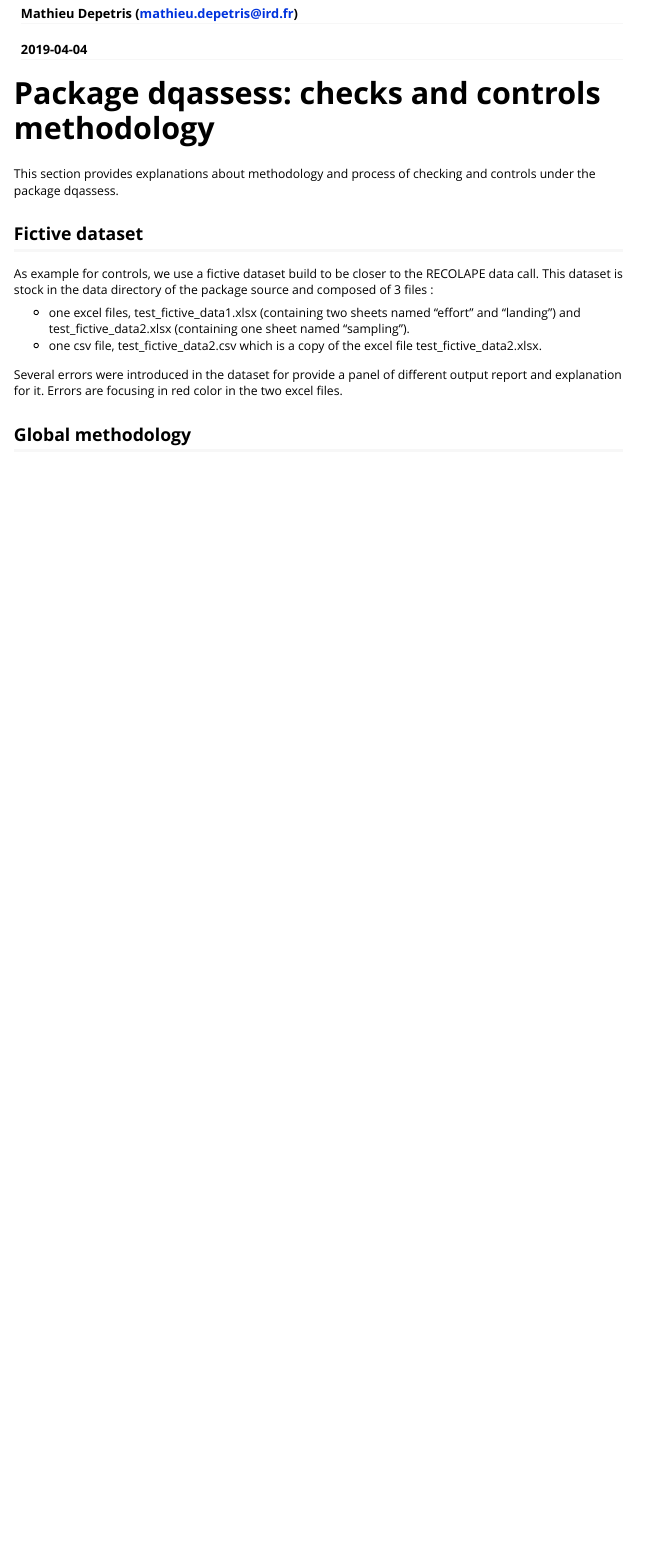
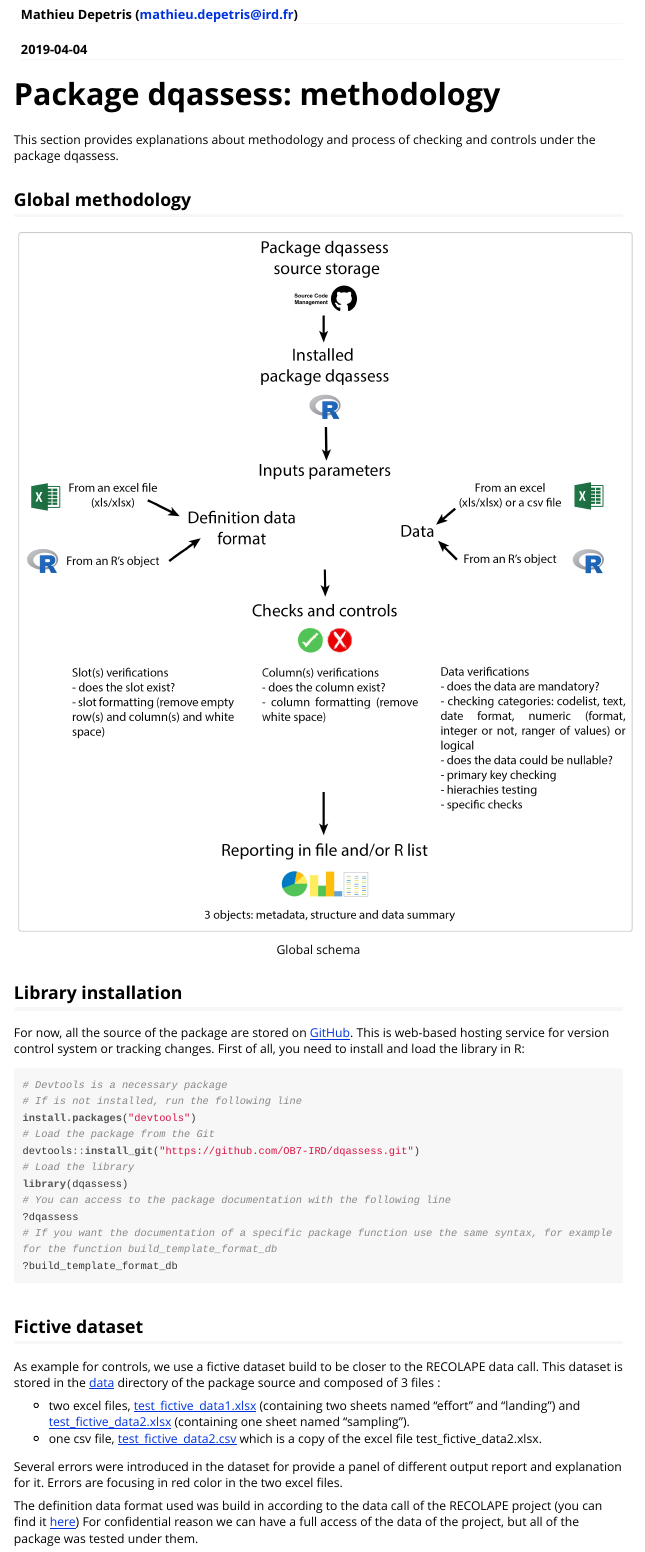
Before and after one commit to OB7-IRD/dqassess, an R Markdown document (vignettes/dqassess_controls.Rmd): the page in a window 1100 px wide, from 110 px down before the commit and from 70 px down after it, so that both start at the same text. The pictures show the output file vignettes/dqassess_controls.html that the author committed with the source, opened offline.

Commit message:
Other modifications

````diff
--- a/vignettes/dqassess_controls.Rmd
+++ b/vignettes/dqassess_controls.Rmd
@@ -1,5 +1,5 @@
 ---
-title: "Package dqassess checks/controls methodology"
+title: "Package dqassess methodology"
 output:
   rmarkdown::html_vignette
   #pdf_document
@@ -7,22 +7,52 @@ output:
 author: "Mathieu Depetris (mathieu.depetris@ird.fr)"
 date: "`r Sys.Date()`"
 vignette: >
-  %\VignetteIndexEntry{Package dqassess checks/controls methodology}
+  %\VignetteIndexEntry{Package dqassess methodology}
   %\VignetteEngine{knitr::rmarkdown}
   %\VignetteEncoding{UTF-8}
 ---
 
-# Package dqassess: checks and controls methodology
+# Package dqassess: methodology
 
 This section provides explanations about methodology and process of checking and controls under the package dqassess.
 
+## Global methodology
+
+![Global schema](https://github.com/OB7-IRD/dqassess/raw/master/vignettes/dqassess_global.png){width=700px}
+
+## Library installation
+
+For now, all the source of the package are stored on [GitHub](https://github.com/OB7-IRD/dqassess.git). This is web-based hosting service for version control system or tracking changes. First of all, you need to install and load the library in R:
+
+```{r loading_library, eval = FALSE, include = TRUE}
+# Devtools is a necessary package
+# If is not installed, run the following line
+install.packages("devtools")
+# Load the package from the Git
+devtools::install_git("https://github.com/OB7-IRD/dqassess.git")
+# Load the library
+library(dqassess)
+# You can access to the package documentation with the following line
+?dqassess
+# If you want the documentation of a specific package function use the same syntax, for example for the function build_template_format_db
+?build_template_format_db
+```
+
 ## Fictive dataset
 
-As example for controls, we use a fictive dataset build to be closer to the RECOLAPE data call. This dataset is stock in the [data](https://github.com/OB7-IRD/dqassess/tree/master/data) directory of the package source and composed of 3 files :
+As example for controls, we use a fictive dataset build to be closer to the RECOLAPE data call. This dataset is stored in the [data](https://github.com/OB7-IRD/dqassess/tree/master/data) directory of the package source and composed of 3 files :
 
-- one excel files, [test_fictive_data1.xlsx](dqassess/data/test_fictive_data1.xlsx) (containing two sheets named "effort" and "landing") and [test_fictive_data2.xlsx](dqassess/data/test_fictive_data2.xlsx) (containing one sheet named "sampling").
-- one csv file, test_fictive_data2.csv which is a copy of the excel file test_fictive_data2.xlsx.
+- two excel files, [test_fictive_data1.xlsx](https://github.com/OB7-IRD/dqassess/raw/master/data/test_fictive_data1.xlsx) (containing two sheets named "effort" and "landing") and [test_fictive_data2.xlsx](https://github.com/OB7-IRD/dqassess/raw/master/data/test_fictive_data2.xlsx) (containing one sheet named "sampling").
+- one csv file, [test_fictive_data2.csv](https://github.com/OB7-IRD/dqassess/raw/master/data/test_fictive_data2.csv) which is a copy of the excel file test_fictive_data2.xlsx.
 
 Several errors were introduced in the dataset for provide a panel of different output report and explanation for it. Errors are focusing in red color in the two excel files.
 
-## Global methodology
+The definition data format used was build in according to the data call of the RECOLAPE project (you can find it [here](https://github.com/OB7-IRD/dqassess/raw/master/data/recolape_definition_data_format.xlsx)) For confidential reason we can have a full access of the data of the project, but all of the package was tested under them.
+
+## Checking data
+
+To launch the checking of data, you have to run the following line:
+
+```{r checking_data, eval = FALSE, include = TRUE}
+
+```
````
Also changed, not shown: R/checking_data.R (renamed from R/validate_data.R, +2 -2 lines), vignettes/dqassess_global.Rmd (+2 -2 lines), vignettes/dqassess_controls.html.
